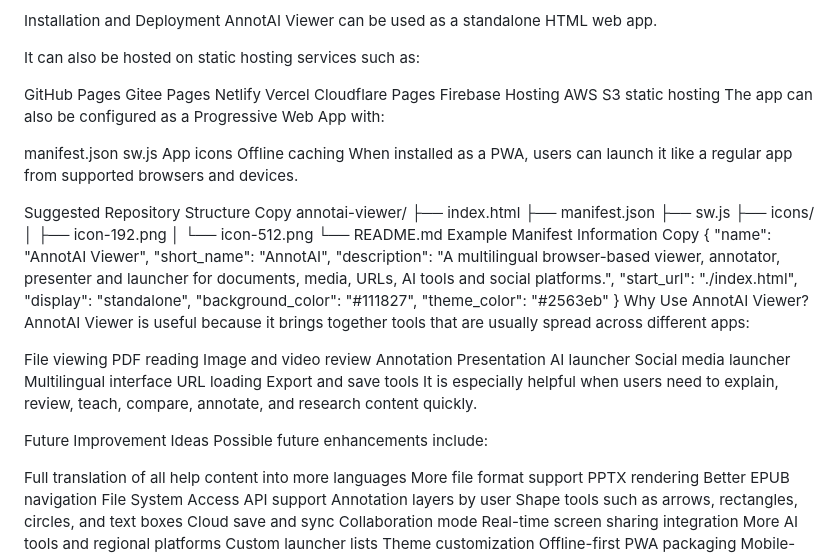
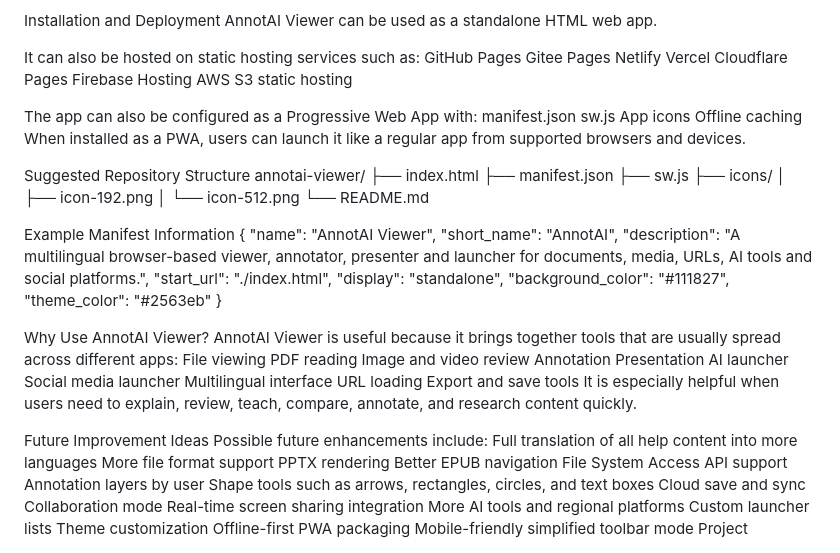
Before and after one commit to jameszeng8503/AnnotAI, a Markdown page: README.md, the part around one of its changes. Drawn GitHub-style.

Commit message:
Revise README for improved clarity and detail
Updated README.md to enhance clarity and detail in various sections, including user roles, features, and usage examples.

```diff
--- a/README.md
+++ b/README.md
@@ -592,7 +564,6 @@ Installation and Deployment
 AnnotAI Viewer can be used as a standalone HTML web app.
 
 It can also be hosted on static hosting services such as:
-
 GitHub Pages
 Gitee Pages
 Netlify
@@ -600,8 +571,8 @@ Vercel
 Cloudflare Pages
 Firebase Hosting
 AWS S3 static hosting
+
 The app can also be configured as a Progressive Web App with:
-
 manifest.json
 sw.js
 App icons
@@ -609,7 +580,6 @@ Offline caching
 When installed as a PWA, users can launch it like a regular app from supported browsers and devices.
 
 Suggested Repository Structure
-Copy
 annotai-viewer/
 ├── index.html
 ├── manifest.json
@@ -618,8 +588,8 @@ annotai-viewer/
 │   ├── icon-192.png
 │   └── icon-512.png
 └── README.md
+
 Example Manifest Information
-Copy
 {
   "name": "AnnotAI Viewer",
   "short_name": "AnnotAI",
@@ -629,9 +599,9 @@ Copy
   "background_color": "#111827",
   "theme_color": "#2563eb"
 }
+
 Why Use AnnotAI Viewer?
 AnnotAI Viewer is useful because it brings together tools that are usually spread across different apps:
-
 File viewing
 PDF reading
 Image and video review
@@ -646,7 +616,6 @@ It is especially helpful when users need to explain, review, teach, compare, ann
 
 Future Improvement Ideas
 Possible future enhancements include:
-
 Full translation of all help content into more languages
 More file format support
 PPTX rendering
```
Also changed, not shown: other parts of README.md (+29 -57 lines).
